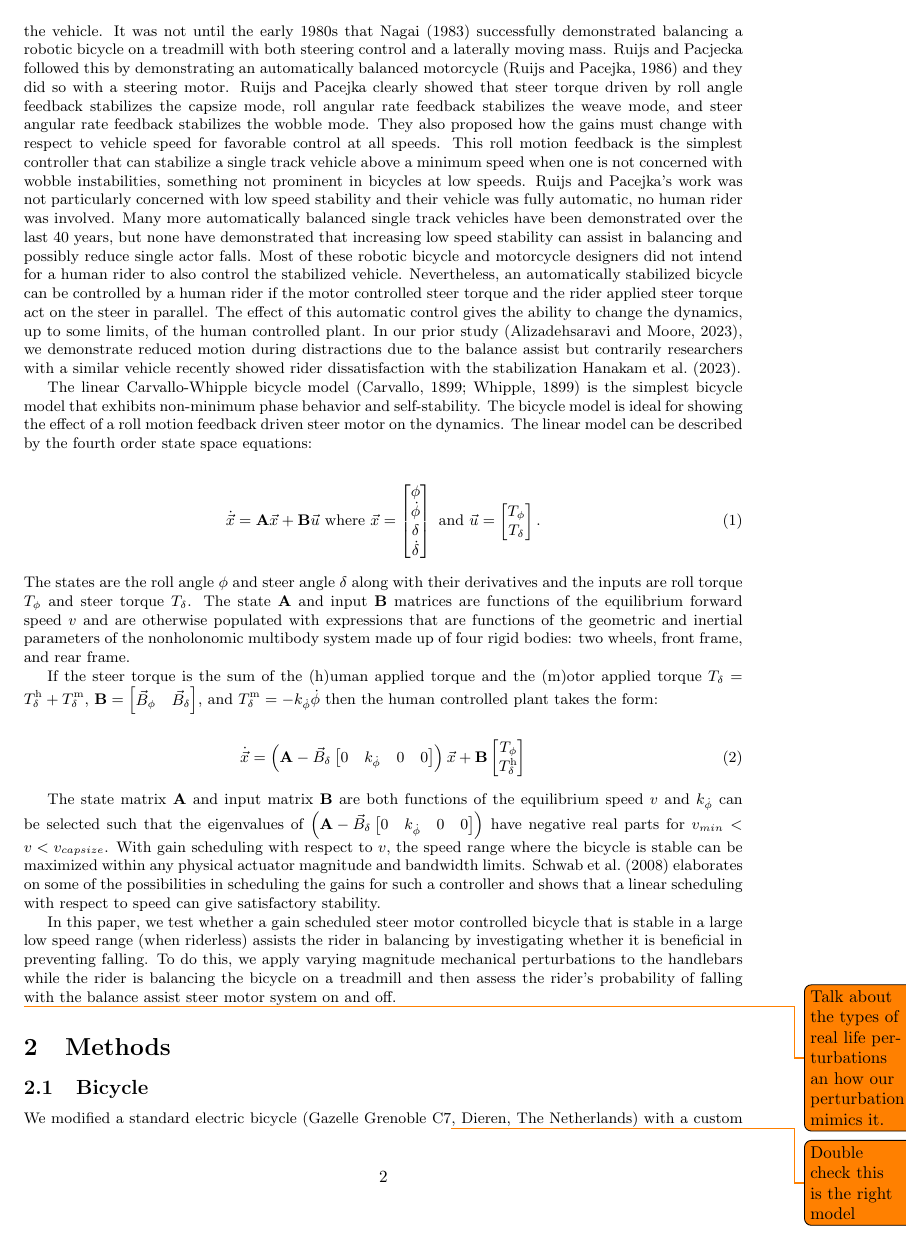
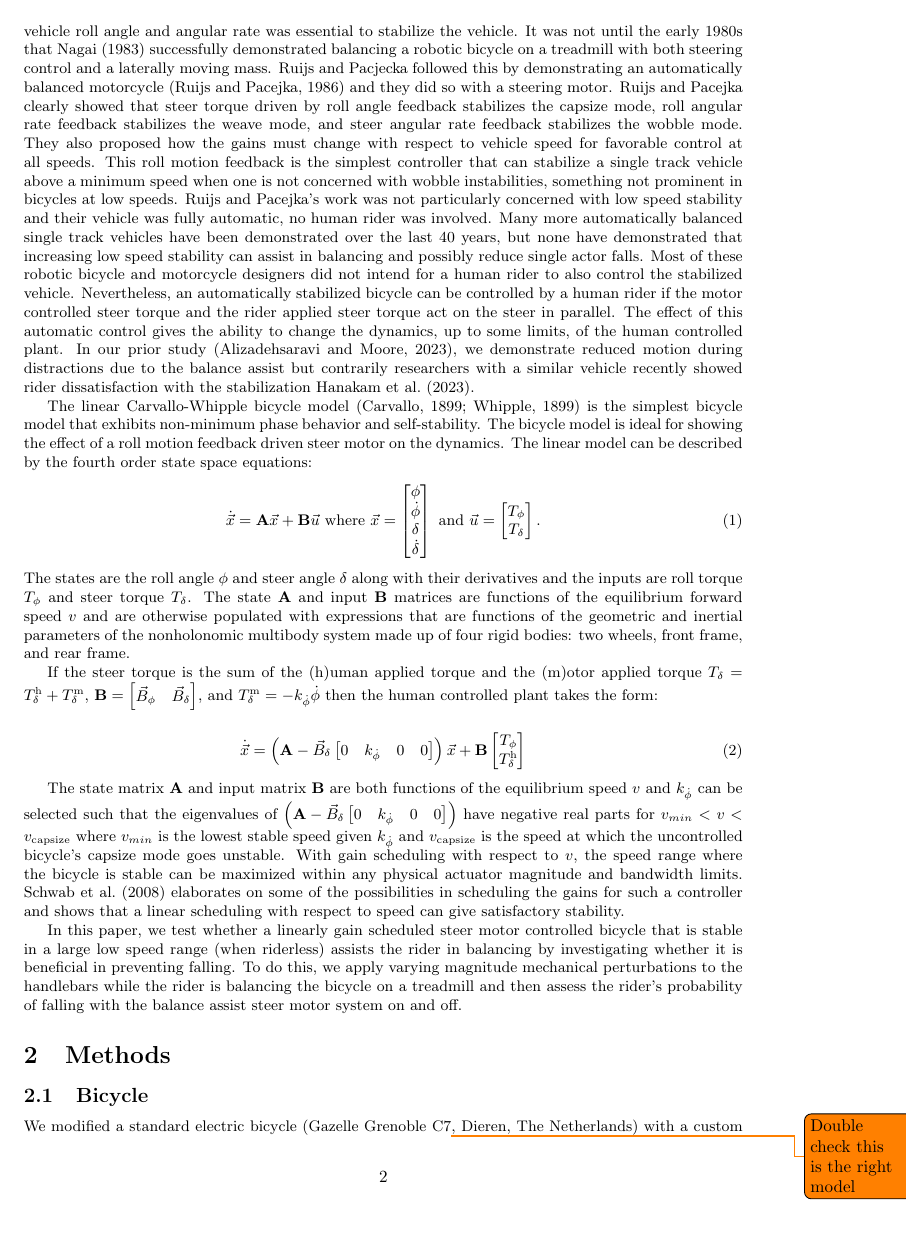
Before and after one commit to mechmotum/fall-probability-paper, a LaTeX document (main.tex): page 2 of 11. Compiled offline with pdfLaTeX.

Commit message:
Intro improvements and fixed some units.

```diff
--- a/main.tex
+++ b/main.tex
@@ -135,22 +138,22 @@ The state matrix \(\mathbf{A}\) and input matrix \(\mathbf{B}\) are both
 functions of the equilibrium speed \(v\) and \(k_{\dot{\phi}}\) can be selected
 such that the eigenvalues of \(\left(\mathbf{A} - \vec{B}_\delta\left[0 \quad
 k_{\dot{\phi}} \quad 0 \quad 0\right] \right)\) have negative real parts for
-\(v_{min} < v < v_{capsize}\). With gain scheduling with respect to \(v\), the
-speed range where the bicycle is stable can be maximized within any physical
-actuator magnitude and bandwidth limits. \citet{Schwab2008} elaborates on some
-of the possibilities in scheduling the gains for such a controller and shows
-that a linear scheduling with respect to speed can give satisfactory stability.
+\(v_{min} < v < v_\textrm{capsize}\) where \(v_{min}\) is the lowest stable
+speed given \(k_{\dot{\phi}}\) and \(v_\textrm{capsize}\) is the speed at which
+the uncontrolled bicycle's capsize mode goes unstable. With gain scheduling
+with respect to \(v\), the speed range where the bicycle is stable can be
+maximized within any physical actuator magnitude and bandwidth limits.
+\citet{Schwab2008} elaborates on some of the possibilities in scheduling the
+gains for such a controller and shows that a linear scheduling with respect to
+speed can give satisfactory stability.
 
-In this paper, we test whether a gain scheduled steer motor controlled bicycle
-that is stable in a large low speed range (when riderless) assists the rider in
-balancing by investigating whether it is beneficial in preventing falling.  To
-do this, we apply varying magnitude mechanical perturbations to the handlebars
-while the rider is balancing the bicycle on a treadmill and then assess the
-rider's probability of falling with the balance assist steer motor system on
-and off.
-
-\todo{Talk about the types of real life perturbations an how our perturbation
-mimics it.}
+In this paper, we test whether a linearly gain scheduled steer motor controlled
+bicycle that is stable in a large low speed range (when riderless) assists the
+rider in balancing by investigating whether it is beneficial in preventing
+falling.  To do this, we apply varying magnitude mechanical perturbations to
+the handlebars while the rider is balancing the bicycle on a treadmill and then
+assess the rider's probability of falling with the balance assist steer motor
+system on and off.
 
 \section{Methods}
 %
```
Also changed, not shown: main.tex (60 more changed lines).
